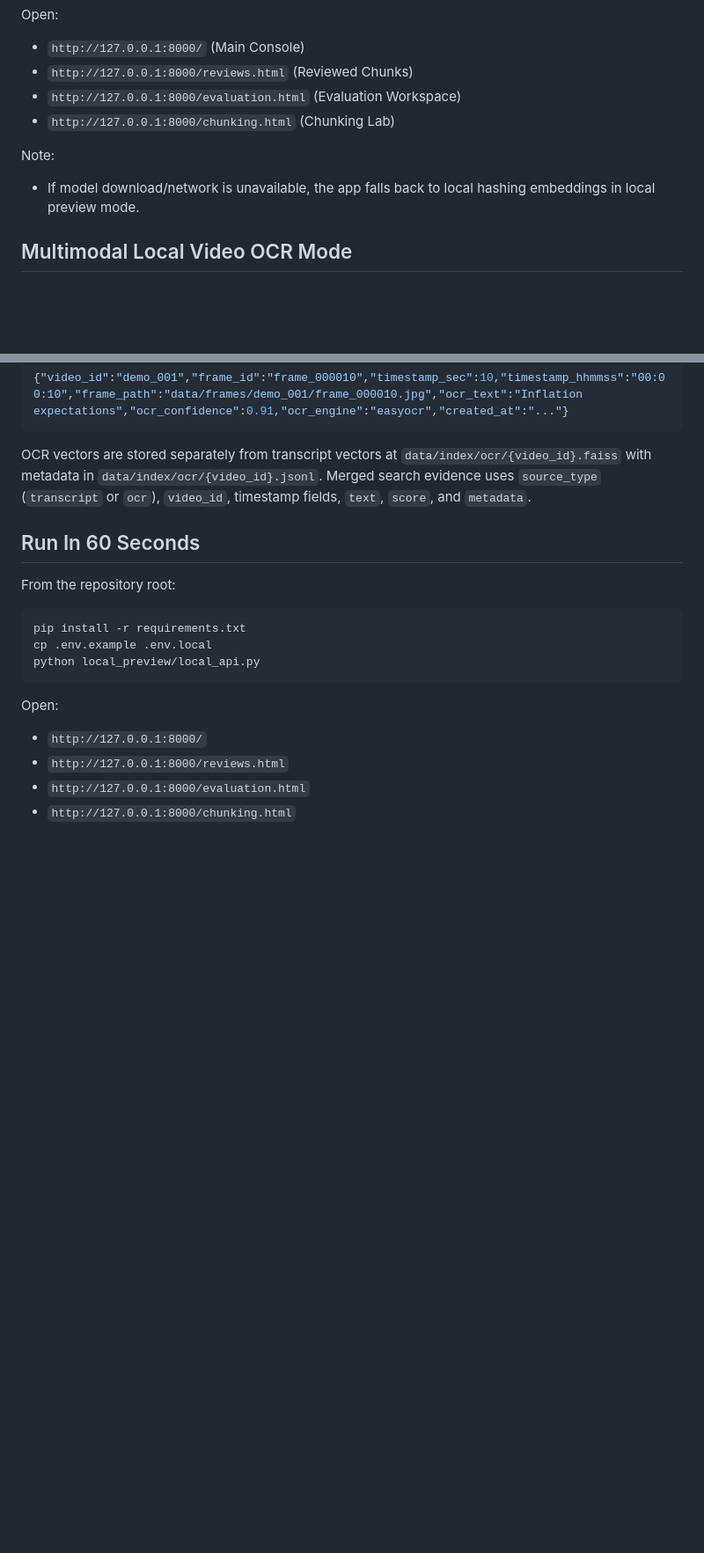
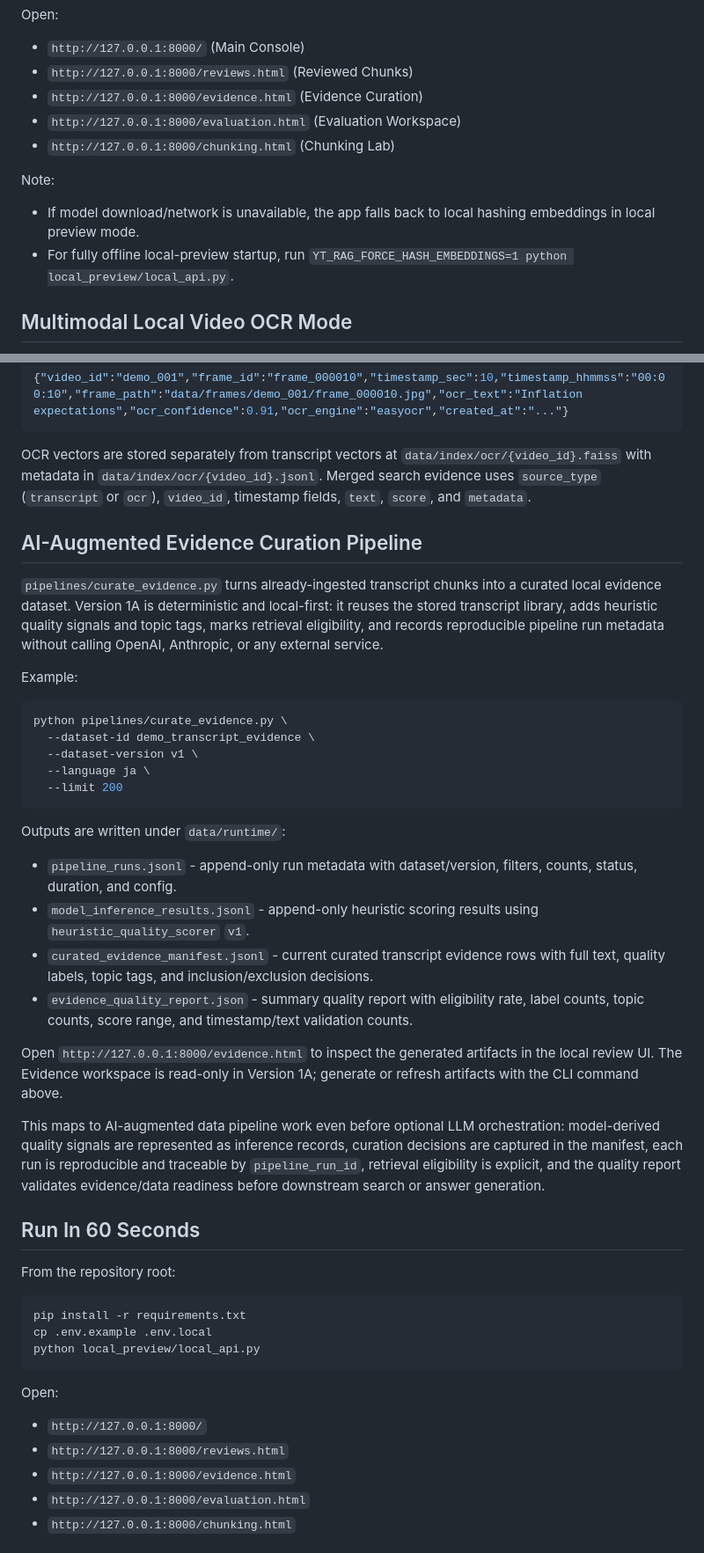
Before and after one commit to mikeh-studio/youtube-transcript-retrieval-lab, a Markdown page: README.md, 2 parts joined by grey strips. Shown at 88% size. Rendered like a GitHub page; blank space fills up the shorter version.

````diff
--- a/README.md
+++ b/README.md
@@ -44,11 +44,13 @@ Open:
 
 - `http://127.0.0.1:8000/` (Main Console)
 - `http://127.0.0.1:8000/reviews.html` (Reviewed Chunks)
+- `http://127.0.0.1:8000/evidence.html` (Evidence Curation)
 - `http://127.0.0.1:8000/evaluation.html` (Evaluation Workspace)
 - `http://127.0.0.1:8000/chunking.html` (Chunking Lab)
 
 Note:
 - If model download/network is unavailable, the app falls back to local hashing embeddings in local preview mode.
+- For fully offline local-preview startup, run `YT_RAG_FORCE_HASH_EMBEDDINGS=1 python local_preview/local_api.py`.
 
 ## Multimodal Local Video OCR Mode
 
@@ -109,6 +111,31 @@ OCR metadata is written to `data/processed/{video_id}/frame_ocr.jsonl`:
 
 OCR vectors are stored separately from transcript vectors at `data/index/ocr/{video_id}.faiss` with metadata in `data/index/ocr/{video_id}.jsonl`. Merged search evidence uses `source_type` (`transcript` or `ocr`), `video_id`, timestamp fields, `text`, `score`, and `metadata`.
 
+## AI-Augmented Evidence Curation Pipeline
+
+`pipelines/curate_evidence.py` turns already-ingested transcript chunks into a curated local evidence dataset. Version 1A is deterministic and local-first: it reuses the stored transcript library, adds heuristic quality signals and topic tags, marks retrieval eligibility, and records reproducible pipeline run metadata without calling OpenAI, Anthropic, or any external service.
+
+Example:
+
+```bash
+python pipelines/curate_evidence.py \
+  --dataset-id demo_transcript_evidence \
+  --dataset-version v1 \
+  --language ja \
+  --limit 200
+```
+
+Outputs are written under `data/runtime/`:
+
+- `pipeline_runs.jsonl` - append-only run metadata with dataset/version, filters, counts, status, duration, and config.
+- `model_inference_results.jsonl` - append-only heuristic scoring results using `heuristic_quality_scorer` `v1`.
+- `curated_evidence_manifest.jsonl` - current curated transcript evidence rows with full text, quality labels, topic tags, and inclusion/exclusion decisions.
+- `evidence_quality_report.json` - summary quality report with eligibility rate, label counts, topic counts, score range, and timestamp/text validation counts.
+
+Open `http://127.0.0.1:8000/evidence.html` to inspect the generated artifacts in the local review UI. The Evidence workspace is read-only in Version 1A; generate or refresh artifacts with the CLI command above.
+
+This maps to AI-augmented data pipeline work even before optional LLM orchestration: model-derived quality signals are represented as inference records, curation decisions are captured in the manifest, each run is reproducible and traceable by `pipeline_run_id`, retrieval eligibility is explicit, and the quality report validates evidence/data readiness before downstream search or answer generation.
+
 ## Run In 60 Seconds
 
 From the repository root:
@@ -123,6 +150,7 @@ Open:
 
 - `http://127.0.0.1:8000/`
 - `http://127.0.0.1:8000/reviews.html`
+- `http://127.0.0.1:8000/evidence.html`
 - `http://127.0.0.1:8000/evaluation.html`
 - `http://127.0.0.1:8000/chunking.html`
 
````
Also changed, not shown: other parts of README.md (+7 -3 lines), local_preview/README.md (+12 -0 lines), docs/media/04-evidence-curation.png (added), 17 other files.
